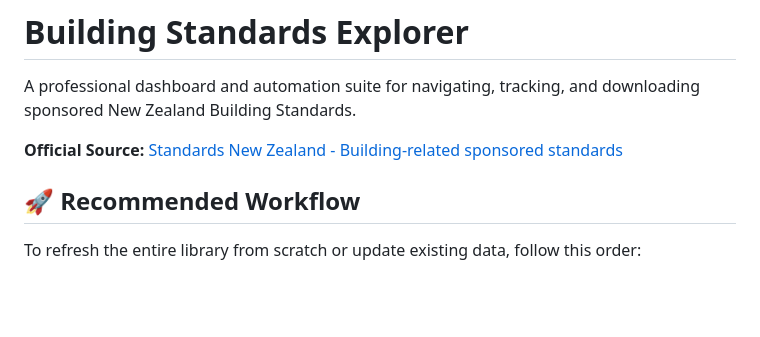
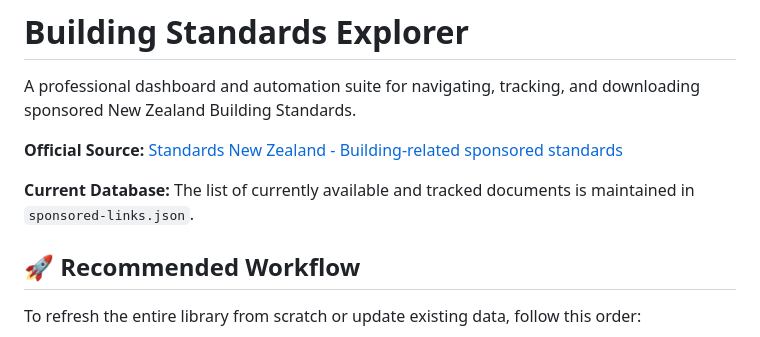
Before and after one commit to hellonearthis/Some-NZ-standards-, a Markdown page: README.md, the part around the change. GitHub-like rendering; blank space fills up the shorter version.

Commit message:
Doc: Noted that sponsored-links.json is the source of truth

```diff
--- a/README.md
+++ b/README.md
@@ -3,6 +3,8 @@
 A professional dashboard and automation suite for navigating, tracking, and downloading sponsored New Zealand Building Standards.
 
 **Official Source:** [Standards New Zealand - Building-related sponsored standards](https://www.standards.govt.nz/sponsored-standards/building-related-sponsored-standards/)
+
+**Current Database:** The list of currently available and tracked documents is maintained in `sponsored-links.json`.
 
 ## 🚀 Recommended Workflow
 
```
